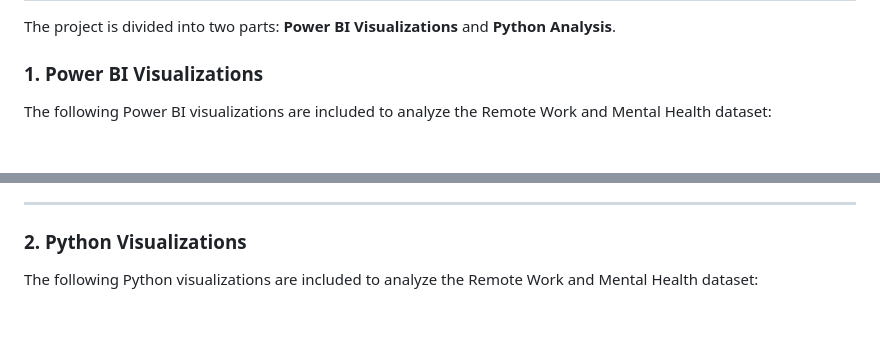
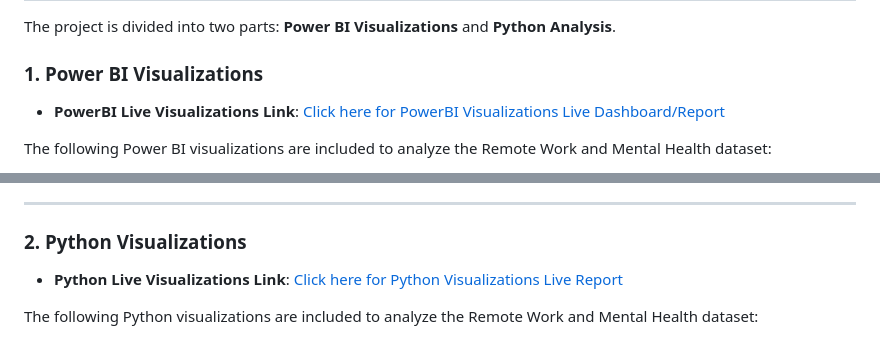
Before and after one commit to PriyankaMetkar/Remote-Work-And-Mental-Health-Analysis, a Markdown page: README.md, 2 parts joined by grey strips. Rendered like a GitHub page; blank space fills up the shorter version.

```diff
--- a/README.md
+++ b/README.md
@@ -32,6 +32,8 @@ The dataset contains key features like work location (remote, hybrid, onsite), s
 The project is divided into two parts: **Power BI Visualizations** and **Python Analysis**.
 
 ### 1. Power BI Visualizations
+
+- **PowerBI Live Visualizations Link**: [Click here for PowerBI Visualizations Live Dashboard/Report](https://app.powerbi.com/groups/me/reports/fec35bb6-24b6-483e-ad3f-12f2a2dd9c43/9e7263cd559878c4fba2?experience=power-bi)
 
 The following Power BI visualizations are included to analyze the Remote Work and Mental Health dataset:
 
@@ -92,6 +94,8 @@ These Power BI visualizations help to answer key questions about the relationshi
 
 ### 2. Python Visualizations
 
+- **Python Live Visualizations Link**: [Click here for Python Visualizations Live Report](https://priyankametkar.github.io/Remote-Work-And-Mental-Health-Analysis/)
+
 The following Python visualizations are included to analyze the Remote Work and Mental Health dataset:
 
 1. **Descriptive Analysis of Stress Levels**: Perform a descriptive analysis (mean, median, mode) of the stress levels of employees.
```
